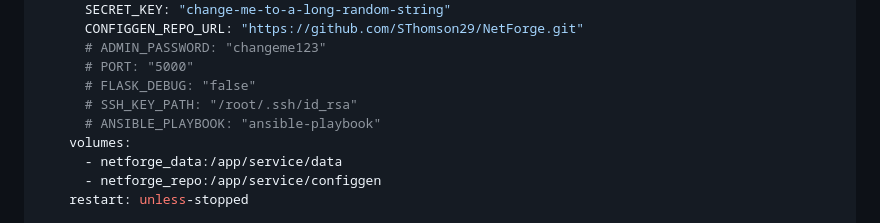
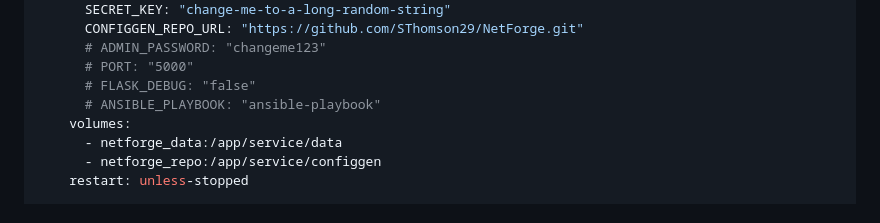
Before and after one commit to SThomson29/NetForgeUI, a Markdown page: README.md, the part around the change. Drawn GitHub-style.

Commit message:
Remove SSH_KEY_PATH comment from README
Remove commented SSH_KEY_PATH from README.

```diff
--- a/README.md
+++ b/README.md
@@ -63,7 +63,6 @@ services:
       # ADMIN_PASSWORD: "changeme123"
       # PORT: "5000"
       # FLASK_DEBUG: "false"
-      # SSH_KEY_PATH: "/root/.ssh/id_rsa"
       # ANSIBLE_PLAYBOOK: "ansible-playbook"
     volumes:
       - netforge_data:/app/service/data
```
